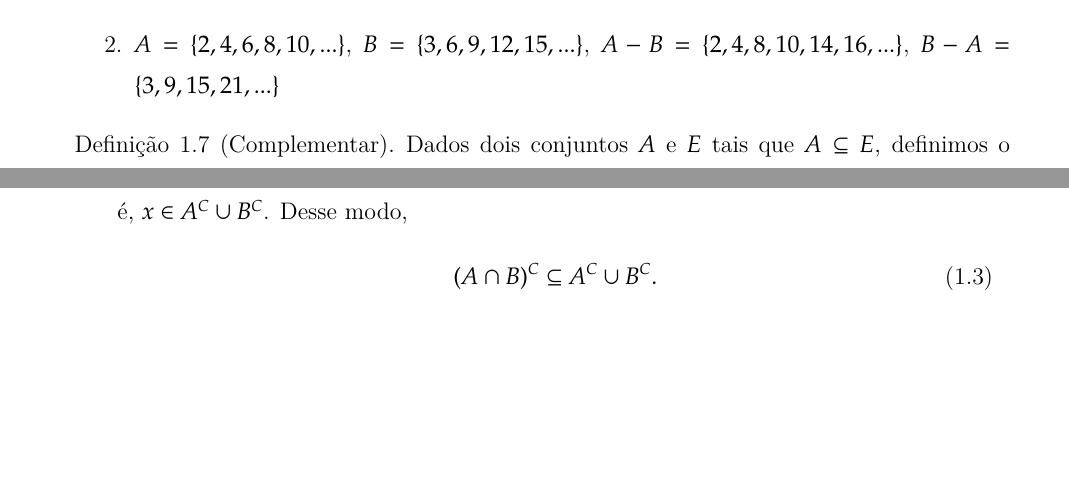
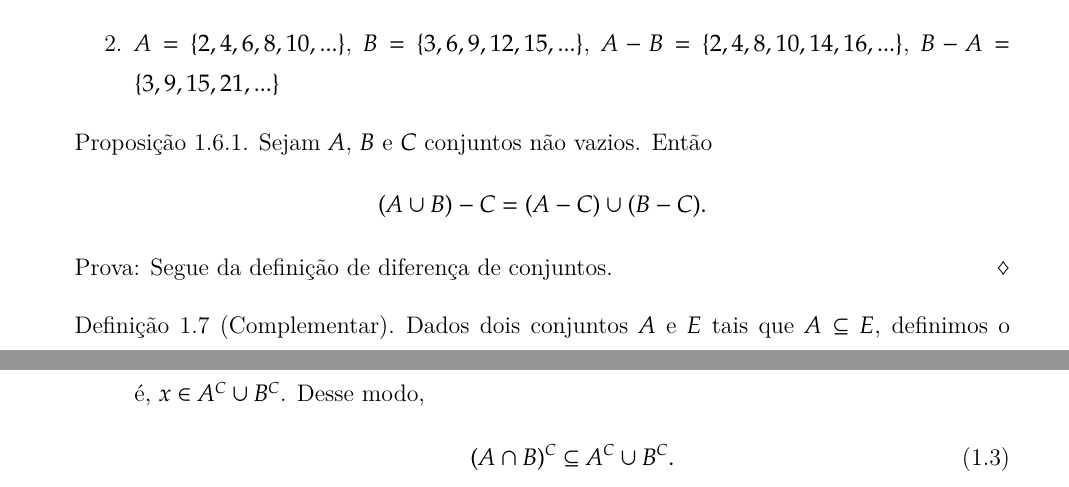
Before and after one commit to jfreitasunb/Algebra-1, a LaTeX book (Algebra_1.tex, which reads teoria-de-conjuntos.tex): two parts of pages 16 and 17 of 77 before the commit and two parts of pages 16 and 18 of 77 after it, joined at a grey line, cut so that both start at the same text, the shorter picture padded with empty space. Compiled offline with XeLaTeX.

Commit message:
Proposição sobre diferença de conjuntos.

```diff
--- a/teoria-de-conjuntos.tex
+++ b/teoria-de-conjuntos.tex
@@ -217,6 +217,14 @@ Exemplos:
 \item $A=\{2,4,6,8,10,...\}$,  $B=\{3,6,9,12,15,...\}$, $A-B=\{2,4,8,10,14,16,...\}$, $B - A=\{3,9,15,21,...\}$
 \end{enumerate}
 
+\begin{proposicao}
+	Sejam $A$, $B$ e $C$ conjuntos não vazios. Então
+	\[(A \cup B) - C = (A - C) \cup (B - C).\]
+\end{proposicao}
+\begin{prova}
+	Segue da definição de diferença de conjuntos.
+\end{prova}
+
 \begin{definicao}[Complementar]
 Dados dois conjuntos $A$ e $E$ tais que $A\subseteq E$, definimos o \textbf{complementar} de $A$ em $E$, denotado $A^C$ ou $C_E(A)$, como
 \[
```
